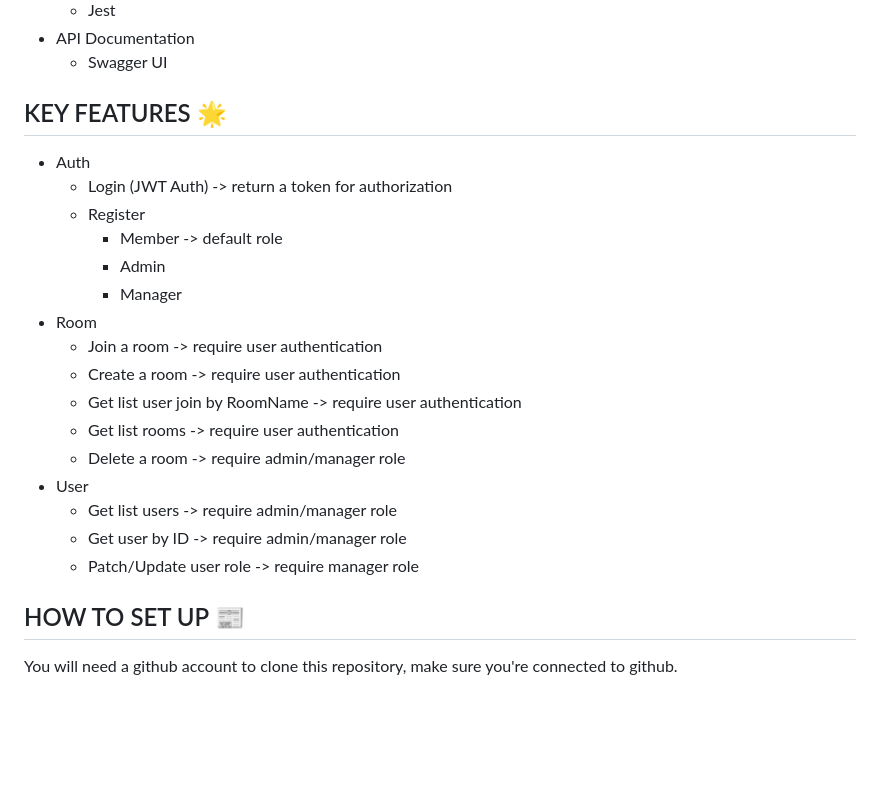
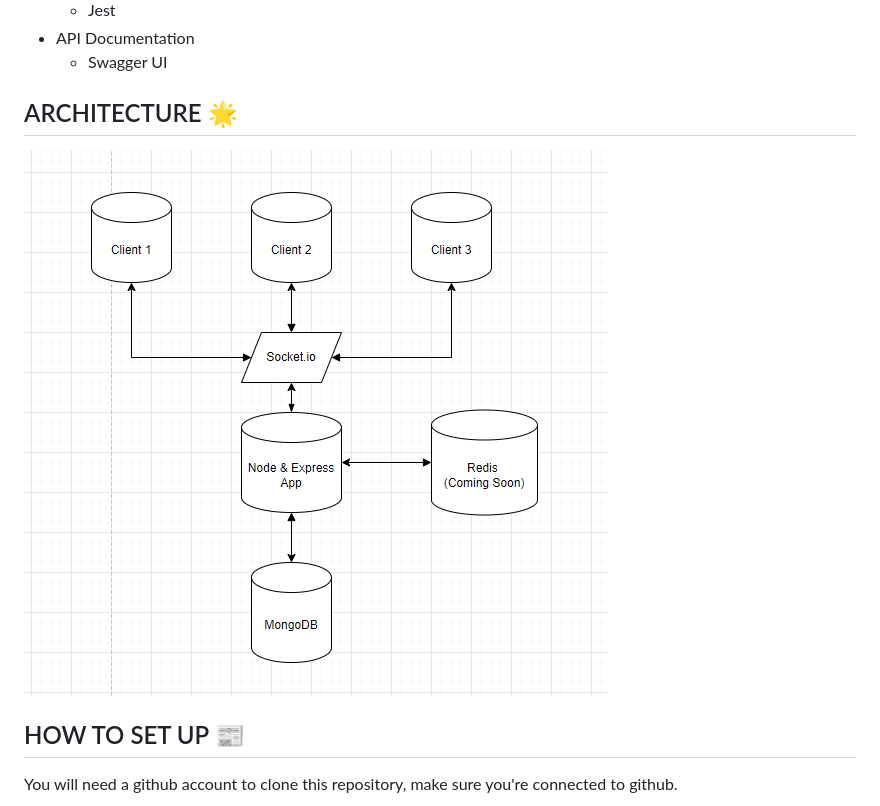
Before and after one commit to RevoU-FSSE-2/week-11-muhammad-avicena, a Markdown page: README.md, the part around the change. Drawn GitHub-style; pictures changed too: assets-github/architecture.png (added); blank space fills up the shorter version.

Commit message:
docs: add images readme, update README.md, modify api-docs

```diff
--- a/README.md
+++ b/README.md
@@ -28,24 +28,9 @@ Interested to have collaboration ? Find me on:
 - API Documentation
   - Swagger UI
 
-## KEY FEATURES 🌟
+## ARCHITECTURE 🌟
 
-- Auth
-  - Login (JWT Auth) -> return a token for authorization
-  - Register
-    - Member -> default role
-    - Admin
-    - Manager
-- Room
-  - Join a room -> require user authentication
-  - Create a room -> require user authentication
-  - Get list user join by RoomName -> require user authentication
-  - Get list rooms -> require user authentication
-  - Delete a room -> require admin/manager role
-- User
-  - Get list users -> require admin/manager role
-  - Get user by ID -> require admin/manager role
-  - Patch/Update user role -> require manager role
+![arch](./assets-github/architecture.png)
 
 ## HOW TO SET UP 📰
 
```
